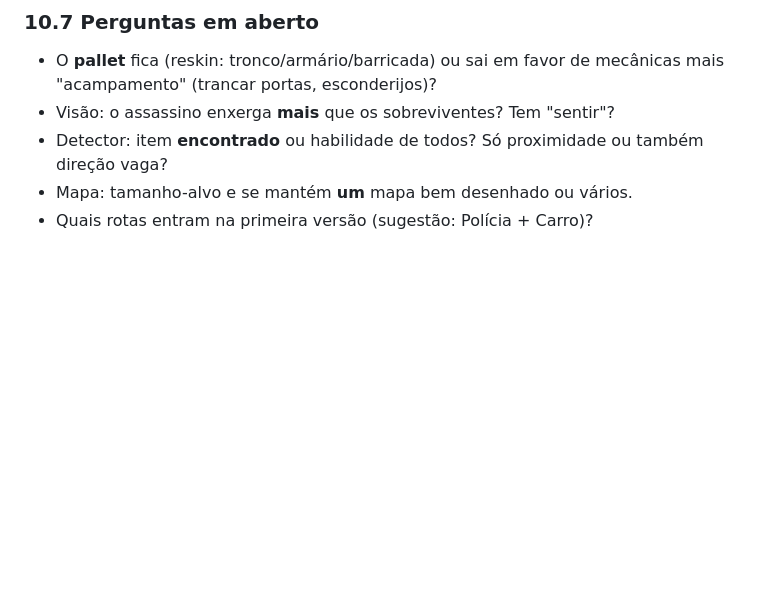
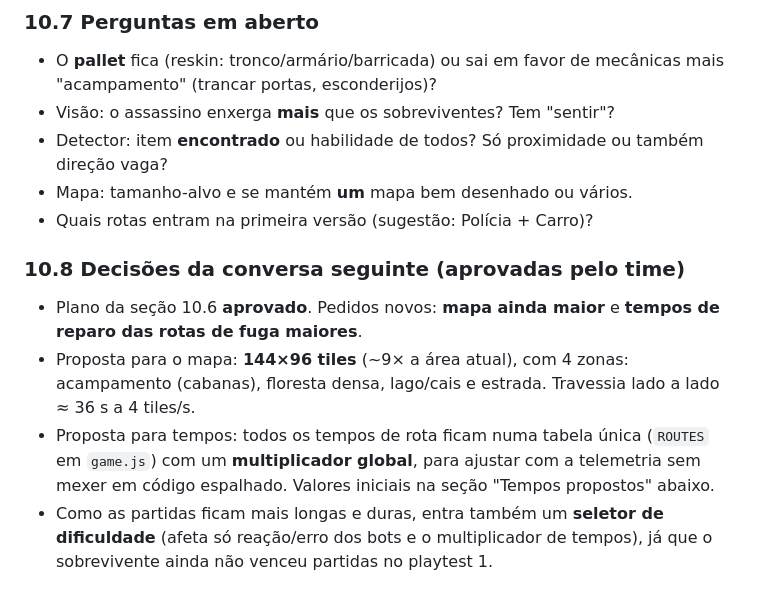
Before and after one commit to CarlosVFAlves/DeadPixel, a Markdown page: PLAYBOOK.md, the part around the change. GitHub-like rendering; blank space fills up the shorter version.

Commit message:
Playbook: decisões aprovadas (mapa maior e tempos de reparo)
Co-Authored-By: Claude Sonnet 5.5 <noreply@anthropic.com>
Claude-Session: https://claude.ai/code/session_01BDgKoGTu3ZVtSFU1UfyPc6

```diff
--- a/PLAYBOOK.md
+++ b/PLAYBOOK.md
@@ -254,3 +254,9 @@ Pontos a decidir: a equipe **escolhe** uma rota ou cumpre várias? **Assentos li
 - Detector: item **encontrado** ou habilidade de todos? Só proximidade ou também direção vaga?
 - Mapa: tamanho-alvo e se mantém **um** mapa bem desenhado ou vários.
 - Quais rotas entram na primeira versão (sugestão: Polícia + Carro)?
+
+### 10.8 Decisões da conversa seguinte (aprovadas pelo time)
+- Plano da seção 10.6 **aprovado**. Pedidos novos: **mapa ainda maior** e **tempos de reparo das rotas de fuga maiores**.
+- Proposta para o mapa: **144×96 tiles** (~9× a área atual), com 4 zonas: acampamento (cabanas), floresta densa, lago/cais e estrada. Travessia lado a lado ≈ 36 s a 4 tiles/s.
+- Proposta para tempos: todos os tempos de rota ficam numa tabela única (`ROUTES` em `game.js`) com um **multiplicador global**, para ajustar com a telemetria sem mexer em código espalhado. Valores iniciais na seção "Tempos propostos" abaixo.
+- Como as partidas ficam mais longas e duras, entra também um **seletor de dificuldade** (afeta só reação/erro dos bots e o multiplicador de tempos), já que o sobrevivente ainda não venceu partidas no playtest 1.
```
